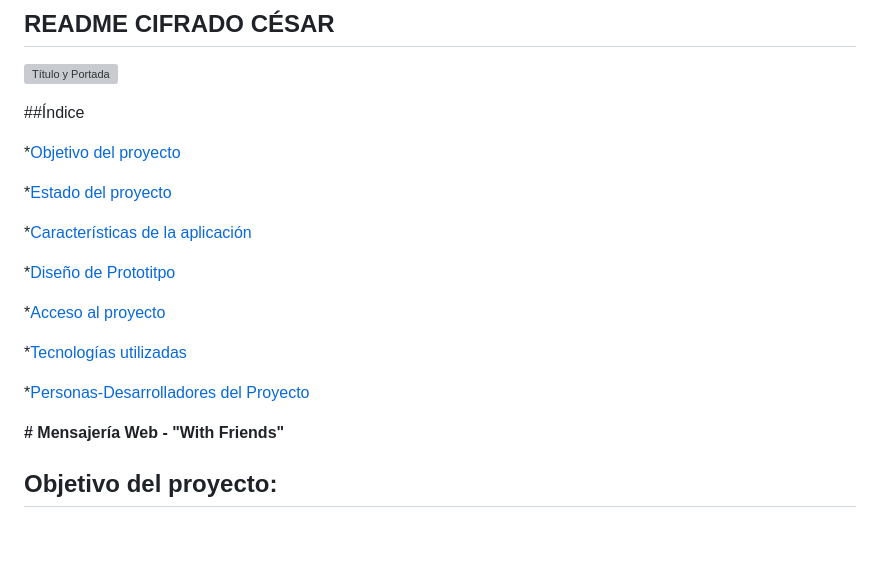
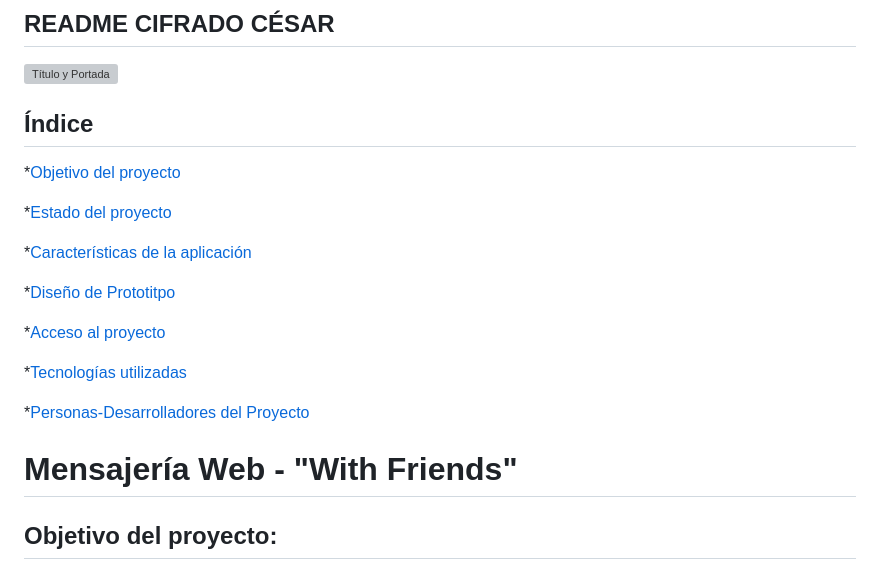
Before and after one commit to NellyCN/DEV003-cipher-main, a Markdown page: README.md, the part around the change. Rendered like a GitHub page; blank space fills up the shorter version; grey boxes are pictures that could not be loaded.

Commit message:
Readme actualizado

```diff
--- a/README.md
+++ b/README.md
@@ -3,7 +3,7 @@
 ![Título y Portada](<src/Imagenes/Portada Web Mensajeria.png>)
 
 <!-- *[Insignias](#insignias) -->
-##Índice
+## Índice
 
 *[Objetivo del proyecto](#objetivo-del-proyecto)
 
@@ -19,8 +19,8 @@
 
 *[Personas-Desarrolladores del Proyecto](#personas-desarrolladores)
 
+# Mensajería Web - "With Friends"
 
-**# Mensajería Web - "With Friends"**
 
 ## Objetivo del proyecto:
 
```
